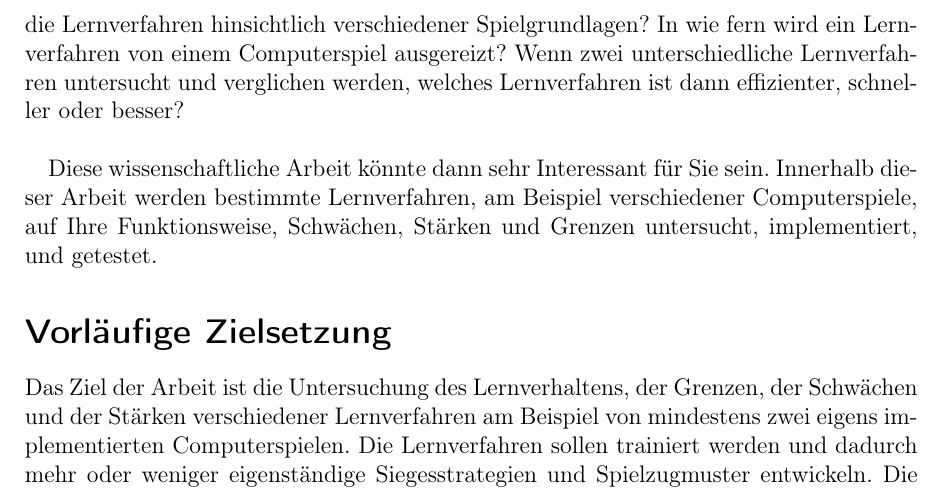
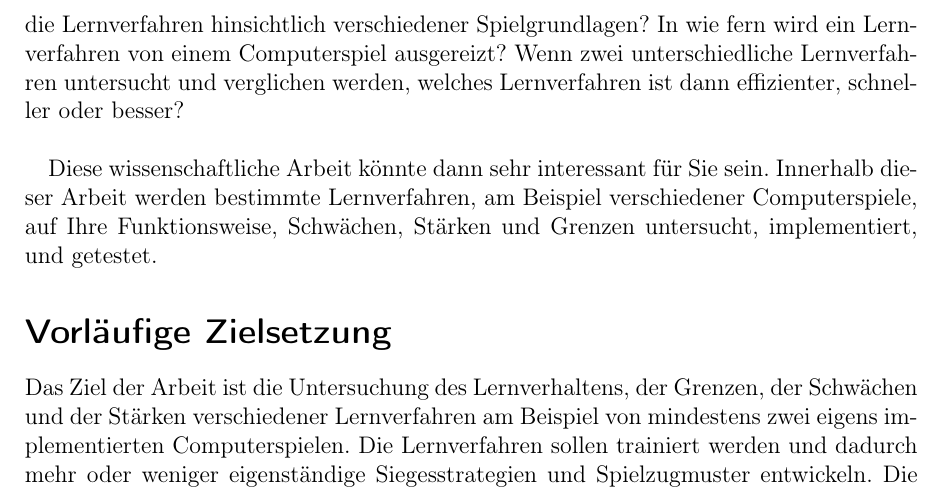
Before and after one commit to blackicetee/LATEX, a LaTeX document (exposés/expose_maschinen_lernen/expose_maschinen_lernen.tex): part of page 2 of 5, cut so that both start at the same text. Compiled offline with pdfLaTeX.

Commit message:
final update expose

```diff
--- a/exposés/expose_maschinen_lernen/expose_maschinen_lernen.tex
+++ b/exposés/expose_maschinen_lernen/expose_maschinen_lernen.tex
@@ -32,7 +32,7 @@ Haben Sie sich auch schon mal eine der nachfolgenden Fragen gestellt oder intere
 
 Wie lernt ein Programm Strategien? Was sind die elementaren Schritte die ein Programm  während des Lernprozesses durchläuft? Wie anwendbar und leistungsfähig sind die Lernverfahren hinsichtlich verschiedener Spielgrundlagen? In wie fern wird ein Lernverfahren von einem Computerspiel ausgereizt? Wenn zwei unterschiedliche Lernverfahren untersucht und verglichen werden, welches Lernverfahren ist dann effizienter, schneller oder besser?\\
 
-Diese wissenschaftliche Arbeit könnte dann sehr Interessant für Sie sein. Innerhalb dieser Arbeit werden bestimmte Lernverfahren, am Beispiel verschiedener Computerspiele, auf Ihre Funktionsweise, Schwächen, Stärken und Grenzen untersucht, implementiert, und getestet.
+Diese wissenschaftliche Arbeit könnte dann sehr interessant für Sie sein. Innerhalb dieser Arbeit werden bestimmte Lernverfahren, am Beispiel verschiedener Computerspiele, auf Ihre Funktionsweise, Schwächen, Stärken und Grenzen untersucht, implementiert, und getestet.
 
 \section*{Vorläufige Zielsetzung}
 Das Ziel der Arbeit ist die Untersuchung des Lernverhaltens, der Grenzen, der Schwächen und der Stärken verschiedener Lernverfahren am Beispiel von mindestens zwei eigens implementierten Computerspielen. Die Lernverfahren sollen trainiert werden und dadurch mehr oder weniger eigenständige Siegesstrategien und Spielzugmuster entwickeln. Die Lernverfahren könnten sich gegenseitig trainieren oder sie trainieren indem sie gegen einen Menschen spielen. Der Fokus der wissenschaftlichen Arbeit liegt hierbei auf der Untersuchung der verschiedenen Lernverfahren und nicht auf der Implementierung besonders komplexer Computerspiele, daher sollen nur sehr simple Computerspiele implementiert werden. Ein vollständiges Dame Spiel wird zum Beispiel nicht implementiert, aber eine absichtlich verkleinerte Dame Variante mit veränderten Spielregen, für ein schnelleres Spielende, wäre durchaus möglich. Zudem wären auch ein vier mal vier Tic-Tac-Toe ein Vier Gewinnt oder ein Black Jack Computerspiel möglich.
```
Also changed, not shown: exposés/expose_maschinen_lernen/expose_maschinen_lernen.pdf, exposés/expose_maschinen_lernen/expose_maschinen_lernen.tex (2 more changed lines), 2 other files.
